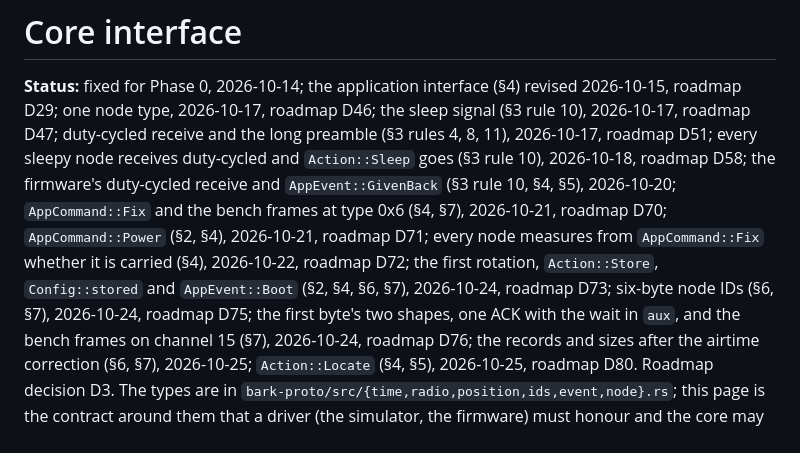
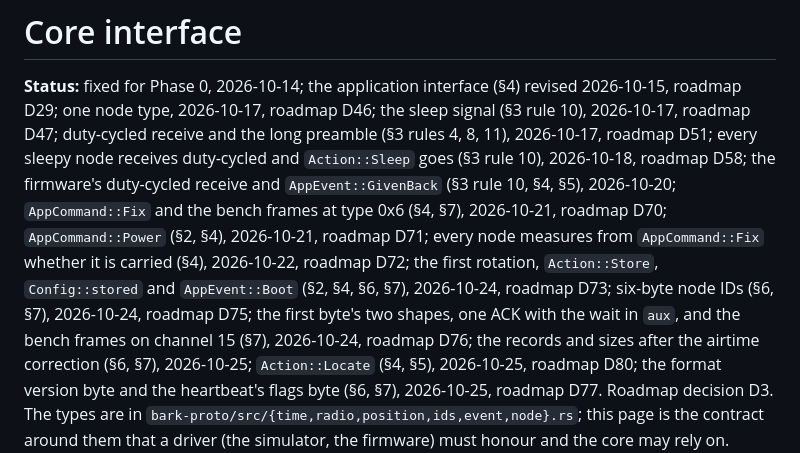
Before and after one commit to zond/bark, a Markdown page: docs/core-interface.md, the part around the change. Rendered like a GitHub page.

Commit message:
Docs: the version byte after the rebase onto the loader and GPS work
core-interface.md lists D77 among its changes; bark-fw/README.md's
bench frame paragraph rewrapped.

Co-Authored-By: Claude <noreply@anthropic.com>

```diff
--- a/docs/core-interface.md
+++ b/docs/core-interface.md
@@ -2,7 +2,7 @@
 
 **Status:** fixed for Phase 0, 2026-10-14; the application interface (§4) revised
 2026-10-15, roadmap D29; one node type, 2026-10-17, roadmap D46; the sleep signal (§3 rule 10), 2026-10-17,
-roadmap D47; duty-cycled receive and the long preamble (§3 rules 4, 8, 11), 2026-10-17, roadmap D51; every sleepy node receives duty-cycled and `Action::Sleep` goes (§3 rule 10), 2026-10-18, roadmap D58; the firmware's duty-cycled receive and `AppEvent::GivenBack` (§3 rule 10, §4, §5), 2026-10-20; `AppCommand::Fix` and the bench frames at type 0x6 (§4, §7), 2026-10-21, roadmap D70; `AppCommand::Power` (§2, §4), 2026-10-21, roadmap D71; every node measures from `AppCommand::Fix` whether it is carried (§4), 2026-10-22, roadmap D72; the first rotation, `Action::Store`, `Config::stored` and `AppEvent::Boot` (§2, §4, §6, §7), 2026-10-24, roadmap D73; six-byte node IDs (§6, §7), 2026-10-24, roadmap D75; the first byte's two shapes, one ACK with the wait in `aux`, and the bench frames on channel 15 (§7), 2026-10-24, roadmap D76; the records and sizes after the airtime correction (§6, §7), 2026-10-25; `Action::Locate` (§4, §5), 2026-10-25, roadmap D80. Roadmap decision D3. The types are in
+roadmap D47; duty-cycled receive and the long preamble (§3 rules 4, 8, 11), 2026-10-17, roadmap D51; every sleepy node receives duty-cycled and `Action::Sleep` goes (§3 rule 10), 2026-10-18, roadmap D58; the firmware's duty-cycled receive and `AppEvent::GivenBack` (§3 rule 10, §4, §5), 2026-10-20; `AppCommand::Fix` and the bench frames at type 0x6 (§4, §7), 2026-10-21, roadmap D70; `AppCommand::Power` (§2, §4), 2026-10-21, roadmap D71; every node measures from `AppCommand::Fix` whether it is carried (§4), 2026-10-22, roadmap D72; the first rotation, `Action::Store`, `Config::stored` and `AppEvent::Boot` (§2, §4, §6, §7), 2026-10-24, roadmap D73; six-byte node IDs (§6, §7), 2026-10-24, roadmap D75; the first byte's two shapes, one ACK with the wait in `aux`, and the bench frames on channel 15 (§7), 2026-10-24, roadmap D76; the records and sizes after the airtime correction (§6, §7), 2026-10-25; `Action::Locate` (§4, §5), 2026-10-25, roadmap D80; the format version byte and the heartbeat's flags byte (§6, §7), 2026-10-25, roadmap D77. Roadmap decision D3. The types are in
 `bark-proto/src/{time,radio,position,ids,event,node}.rs`; this page is the contract
 around them that a driver (the simulator, the firmware) must honour and the core may rely on.
 
```
Also changed, not shown: bark-fw/README.md (+3 -2 lines).
